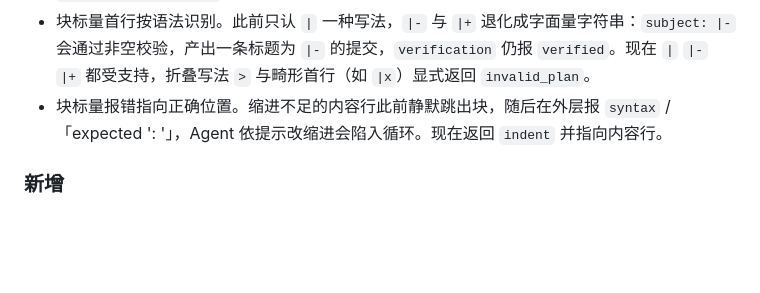
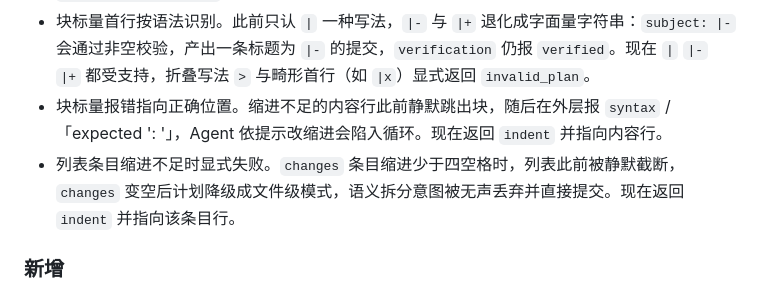
Before and after one commit to ccwq/ccwq-skill-list, a Markdown page: skills/git-up/CHANGELOG.md, the part around the change. Drawn GitHub-style; blank space fills up the shorter version.

```diff
--- a/skills/git-up/CHANGELOG.md
+++ b/skills/git-up/CHANGELOG.md
@@ -8,6 +8,7 @@ All notable changes to this skill will be documented in this file.
 - 路径枚举关闭重命名探测。`stagedPaths` 与 `commitPaths` 此前用 `--name-only`，Git 默认把重命名折叠成一条新路径记录，被删除的旧路径从枚举里消失。计划外的删除一旦折进一次重命名就逃过范围检查，最终只报「树不匹配」，真实原因被掩盖，且提交已进历史。现在返回 `patch_scope_mismatch` 并指出计划外的路径。
 - 块标量首行按语法识别。此前只认 `|` 一种写法，`|-` 与 `|+` 退化成字面量字符串：`subject: |-` 会通过非空校验，产出一条标题为 `|-` 的提交，`verification` 仍报 `verified`。现在 `|` `|-` `|+` 都受支持，折叠写法 `>` 与畸形首行（如 `|x`）显式返回 `invalid_plan`。
 - 块标量报错指向正确位置。缩进不足的内容行此前静默跳出块，随后在外层报 `syntax` / 「expected '<key>: <value>'」，Agent 依提示改缩进会陷入循环。现在返回 `indent` 并指向内容行。
+- 列表条目缩进不足时显式失败。`changes` 条目缩进少于四空格时，列表此前被静默截断，`changes` 变空后计划降级成文件级模式，语义拆分意图被无声丢弃并直接提交。现在返回 `indent` 并指向该条目行。
 
 ### 新增
 - 新增 `references/plan-format.md`：提交计划格式的唯一权威说明，含字段表、缩进规则、多行正文写法与解析错误码。
```
Also changed, not shown: 1 other file.
